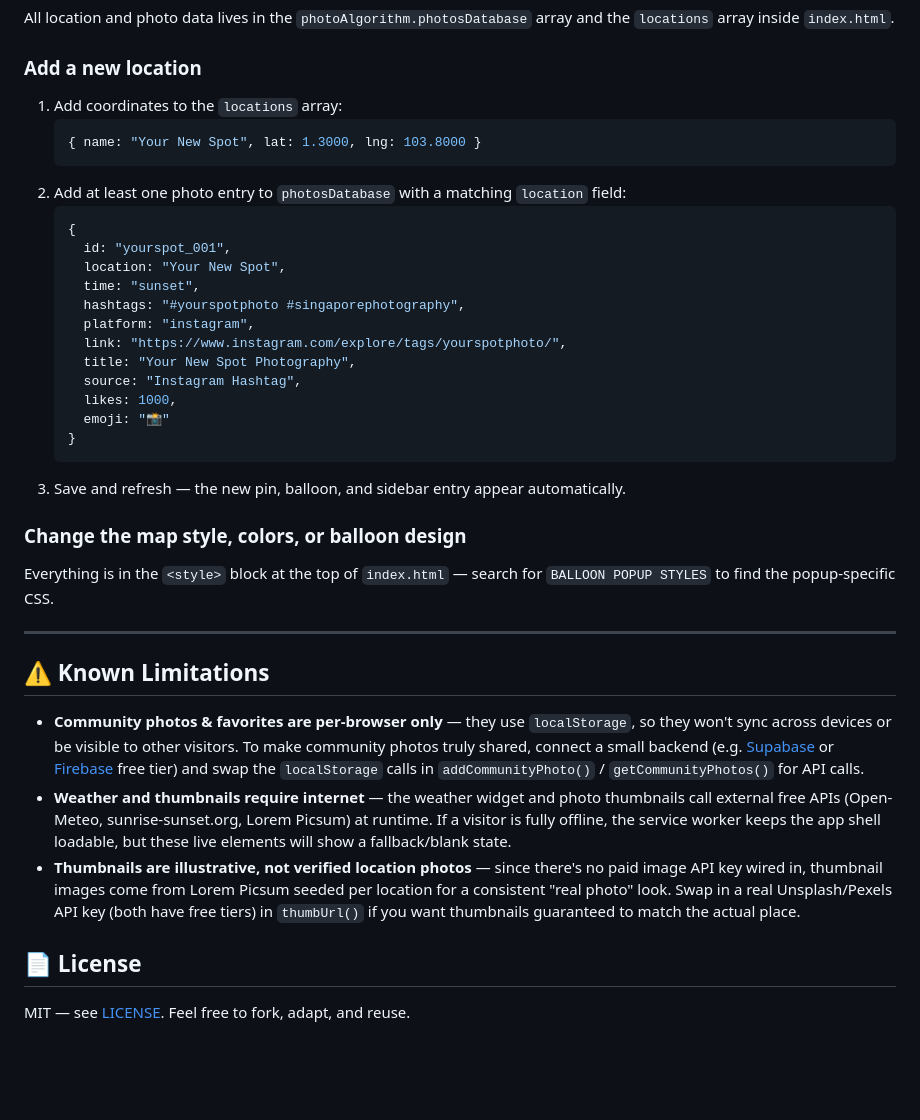
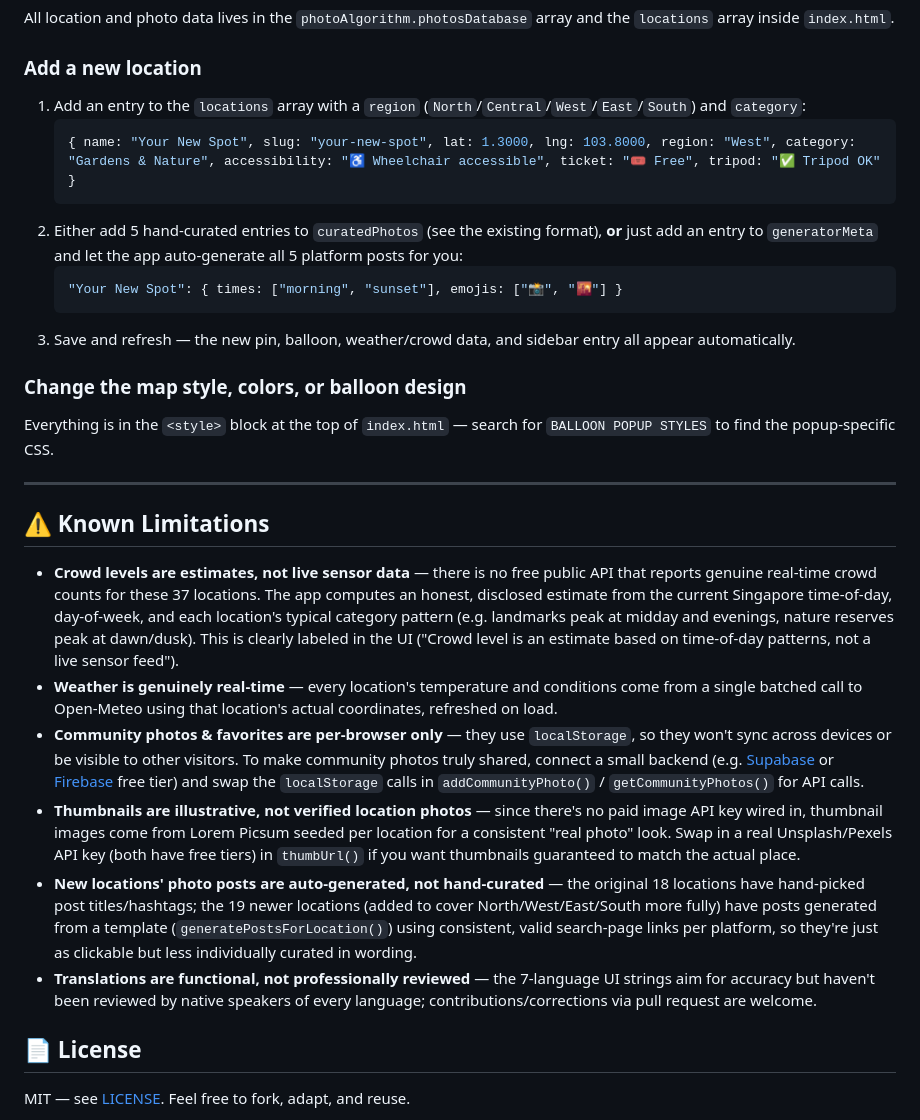
Before and after one commit to aaronjlam/singapore-in-focus, a Markdown page: README.md, the part around one of its changes. Rendered like a GitHub page; blank space fills up the shorter version.

````diff
--- a/README.md
+++ b/README.md
@@ -118,26 +120,15 @@ All location and photo data lives in the `photoAlgorithm.photosDatabase` array a
 
 ### Add a new location
 
-1. Add coordinates to the `locations` array:
+1. Add an entry to the `locations` array with a `region` (`North`/`Central`/`West`/`East`/`South`) and `category`:
    ```js
-   { name: "Your New Spot", lat: 1.3000, lng: 103.8000 }
+   { name: "Your New Spot", slug: "your-new-spot", lat: 1.3000, lng: 103.8000, region: "West", category: "Gardens & Nature", accessibility: "♿ Wheelchair accessible", ticket: "🎟️ Free", tripod: "✅ Tripod OK" }
    ```
-2. Add at least one photo entry to `photosDatabase` with a matching `location` field:
+2. Either add 5 hand-curated entries to `curatedPhotos` (see the existing format), **or** just add an entry to `generatorMeta` and let the app auto-generate all 5 platform posts for you:
    ```js
-   {
-     id: "yourspot_001",
-     location: "Your New Spot",
-     time: "sunset",
-     hashtags: "#yourspotphoto #singaporephotography",
-     platform: "instagram",
-     link: "https://www.instagram.com/explore/tags/yourspotphoto/",
-     title: "Your New Spot Photography",
-     source: "Instagram Hashtag",
-     likes: 1000,
-     emoji: "📸"
-   }
+   "Your New Spot": { times: ["morning", "sunset"], emojis: ["📸", "🌇"] }
    ```
-3. Save and refresh — the new pin, balloon, and sidebar entry appear automatically.
+3. Save and refresh — the new pin, balloon, weather/crowd data, and sidebar entry all appear automatically.
 
 ### Change the map style, colors, or balloon design
 
@@ -147,9 +138,12 @@ Everything is in the `<style>` block at the top of `index.html` — search for `
 
 ## ⚠️ Known Limitations
 
+- **Crowd levels are estimates, not live sensor data** — there is no free public API that reports genuine real-time crowd counts for these 37 locations. The app computes an honest, disclosed estimate from the current Singapore time-of-day, day-of-week, and each location's typical category pattern (e.g. landmarks peak at midday and evenings, nature reserves peak at dawn/dusk). This is clearly labeled in the UI ("Crowd level is an estimate based on time-of-day patterns, not a live sensor feed").
+- **Weather is genuinely real-time** — every location's temperature and conditions come from a single batched call to Open-Meteo using that location's actual coordinates, refreshed on load.
 - **Community photos & favorites are per-browser only** — they use `localStorage`, so they won't sync across devices or be visible to other visitors. To make community photos truly shared, connect a small backend (e.g. [Supabase](https://supabase.com) or [Firebase](https://firebase.google.com) free tier) and swap the `localStorage` calls in `addCommunityPhoto()` / `getCommunityPhotos()` for API calls.
-- **Weather and thumbnails require internet** — the weather widget and photo thumbnails call external free APIs (Open-Meteo, sunrise-sunset.org, Lorem Picsum) at runtime. If a visitor is fully offline, the service worker keeps the app shell loadable, but these live elements will show a fallback/blank state.
 - **Thumbnails are illustrative, not verified location photos** — since there's no paid image API key wired in, thumbnail images come from Lorem Picsum seeded per location for a consistent "real photo" look. Swap in a real Unsplash/Pexels API key (both have free tiers) in `thumbUrl()` if you want thumbnails guaranteed to match the actual place.
+- **New locations' photo posts are auto-generated, not hand-curated** — the original 18 locations have hand-picked post titles/hashtags; the 19 newer locations (added to cover North/West/East/South more fully) have posts generated from a template (`generatePostsForLocation()`) using consistent, valid search-page links per platform, so they're just as clickable but less individually curated in wording.
+- **Translations are functional, not professionally reviewed** — the 7-language UI strings aim for accuracy but haven't been reviewed by native speakers of every language; contributions/corrections via pull request are welcome.
 
 ## 📄 License
 
````
Also changed, not shown: other parts of README.md (+15 -13 lines).
